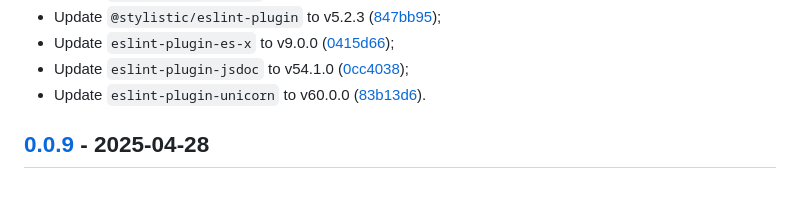
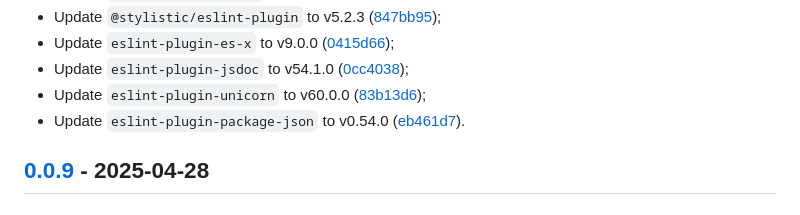
Before and after one commit to vanyauhalin/eslint-config, a Markdown page: CHANGELOG.md, the part around one of its changes. Rendered like a GitHub page.

Commit message:
update changelog

```diff
--- a/CHANGELOG.md
+++ b/CHANGELOG.md
@@ -40,7 +40,8 @@ This document records all notable changes to the project, following the [Keep a
 - Update `@stylistic/eslint-plugin` to v5.2.3 ([847bb95]);
 - Update `eslint-plugin-es-x` to v9.0.0 ([0415d66]);
 - Update `eslint-plugin-jsdoc` to v54.1.0 ([0cc4038]);
-- Update `eslint-plugin-unicorn` to v60.0.0 ([83b13d6]).
+- Update `eslint-plugin-unicorn` to v60.0.0 ([83b13d6]);
+- Update `eslint-plugin-package-json` to v0.54.0 ([eb461d7]).
 
 ## [0.0.9] - 2025-04-28
 
```
Also changed, not shown: other parts of CHANGELOG.md (+1 -0 lines).
